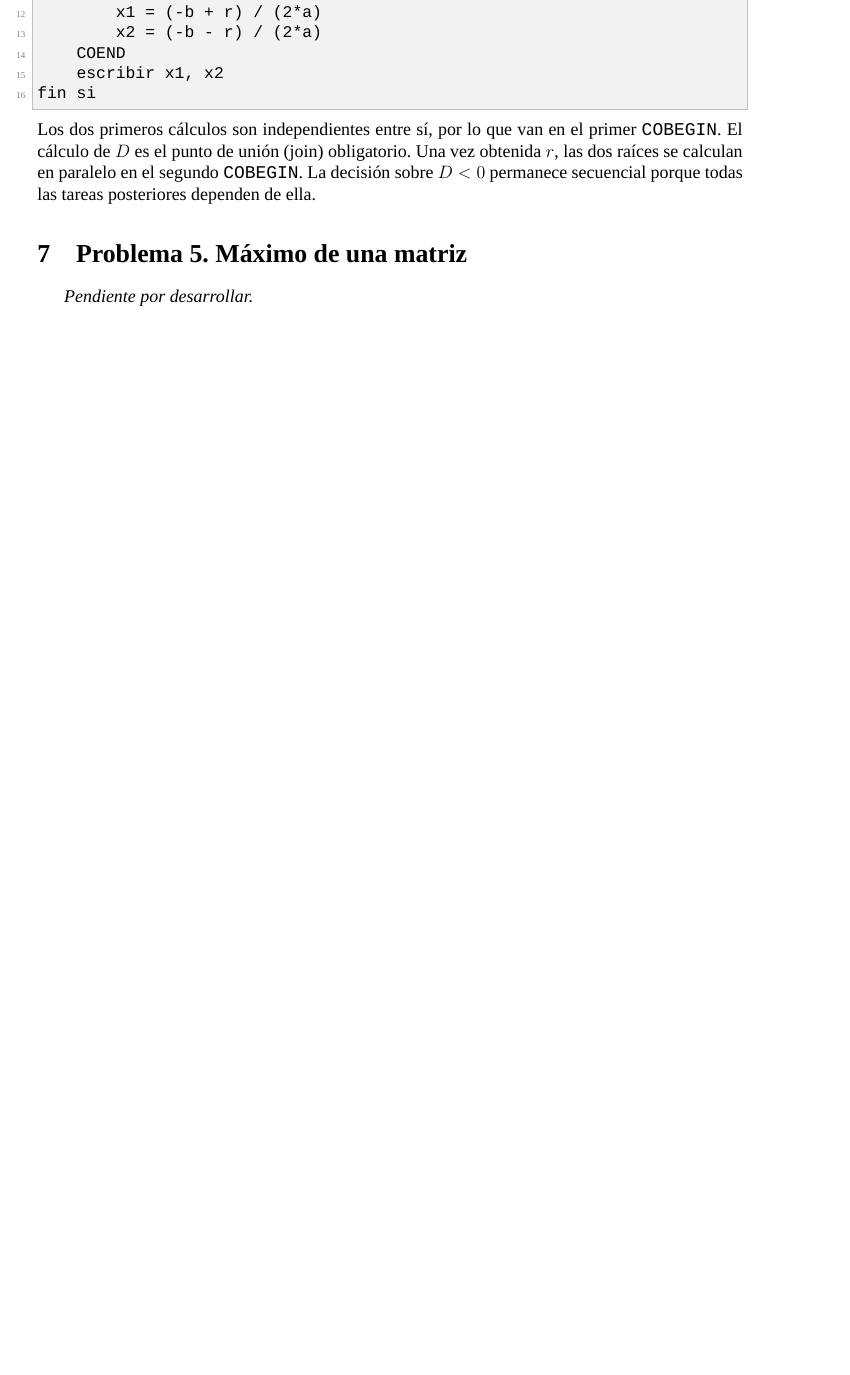
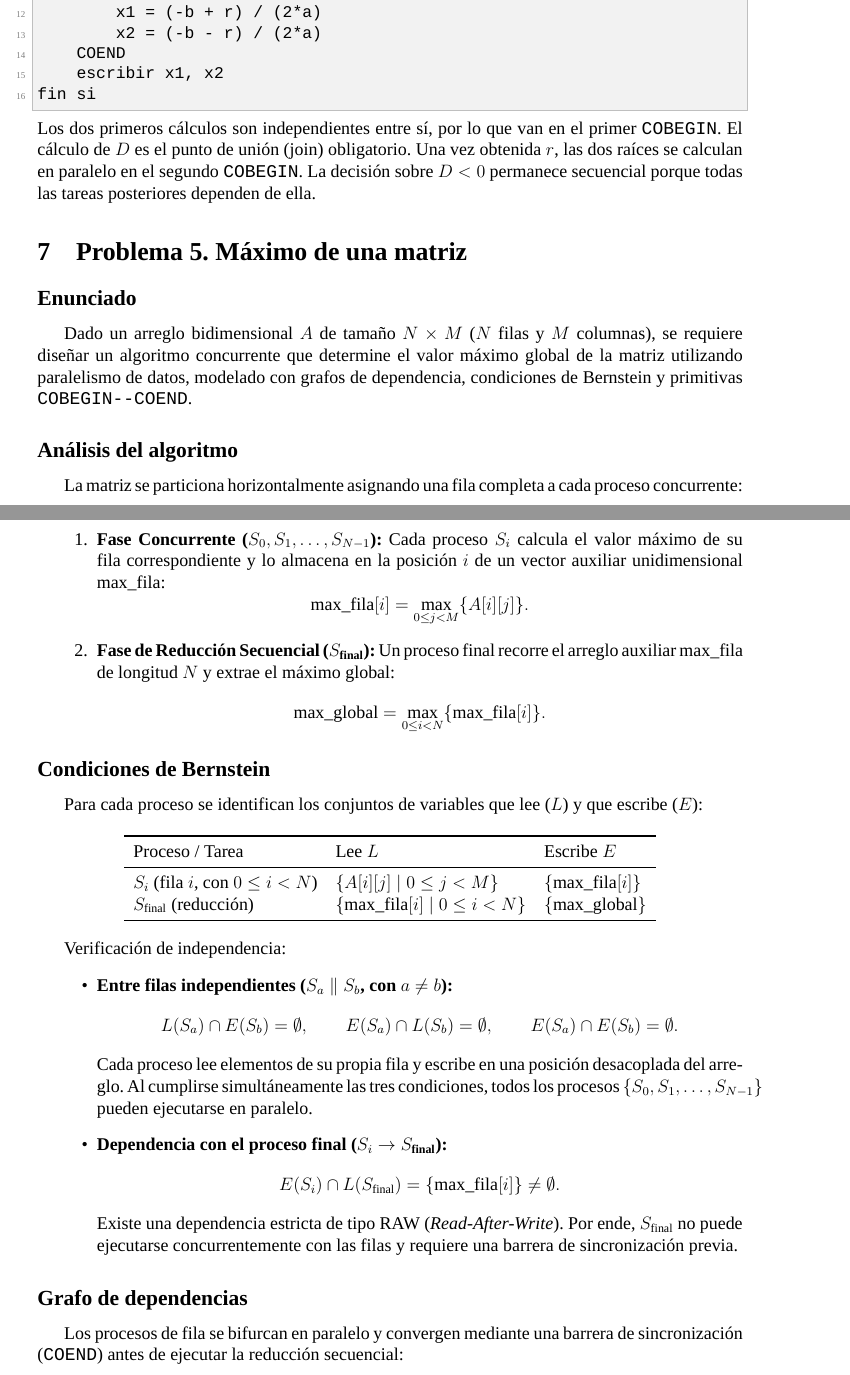
Before and after one commit to cuter177/Programaci-n-Concurrente-y-Paralela-Otono-2026, a LaTeX problem sheet (tarea-1/reporte/reporte.tex, which reads tarea-1/reporte/problema5.tex): part of page 5 of 8 before the commit and two parts of pages 5 and 6 of 9 after it, the two joined at a grey line, cut so that both start at the same text, the shorter picture padded with empty space. Compiled offline with XeLaTeX.

Commit message:
correccion problema 5 y grafos

```diff
--- a/tarea-1/reporte/problema5.tex
+++ b/tarea-1/reporte/problema5.tex
@@ -3,7 +3,67 @@
 %% ------------------------------------------------------------------
 \section{Problema 5. M\'aximo de una matriz}
 
-\emph{Pendiente por desarrollar.}
+\subsection*{Enunciado}
+Dado un arreglo bidimensional $A$ de tama\~no $N \times M$ ($N$ filas y $M$
+columnas), se requiere dise\~nar un algoritmo concurrente que determine el valor
+m\'aximo global de la matriz utilizando paralelismo de datos, modelado con
+grafos de dependencia, condiciones de Bernstein y primitivas
+\texttt{COBEGIN--COEND}.
 
-% TODO: modelar el c\'alculo del valor m\'aximo de una matriz de N x M con
-% grafos de dependencia, COBEGIN--COEND y condiciones de Bernstein.
+\subsection*{An\'alisis del algoritmo}
+La matriz se particiona horizontalmente asignando una fila completa a cada
+proceso concurrente:
+\begin{enumerate}[leftmargin=1.4cm]
+    \item \textbf{Fase Concurrente ($S_0, S_1, \dots, S_{N-1}$):} Cada proceso
+    $S_i$ calcula el valor m\'aximo de su fila correspondiente y lo almacena en
+    la posici\'on $i$ de un vector auxiliar unidimensional $\text{max\_fila}$:
+    \[
+        \text{max\_fila}[i] = \max_{0 \le j < M} \{ A[i][j] \}.
+    \]
+    \item \textbf{Fase de Reducci\'on Secuencial ($S_{\text{final}}$):} Un proceso
+    final recorre el arreglo auxiliar $\text{max\_fila}$ de longitud $N$ y
+    extrae el m\'aximo global:
+    \[
+        \text{max\_global} = \max_{0 \le i < N} \{ \text{max\_fila}[i] \}.
+    \]
+\end{enumerate}
+
+\subsection*{Condiciones de Bernstein}
+Para cada proceso se identifican los conjuntos de variables que lee ($L$) y que
+escribe ($E$):
+
+\begin{center}
+\begin{tabular}{lll}
+\toprule
+Proceso / Tarea & Lee $L$ & Escribe $E$ \\
+\midrule
+$S_i$ (fila $i$, con $0 \le i < N$) & $\{ A[i][j] \mid 0 \le j < M \}$ & $\{ \text{max\_fila}[i] \}$ \\
+$S_{\text{final}}$ (reducci\'on)     & $\{ \text{max\_fila}[i] \mid 0 \le i < N \}$ & $\{ \text{max\_global} \}$ \\
+\bottomrule
+\end{tabular}
+\end{center}
+
+Verificaci\'on de independencia:
+\begin{itemize}[leftmargin=1.4cm]
+    \item \textbf{Entre filas independientes ($S_a \parallel S_b$, con $a \neq b$):}
+    \[
+        L(S_a) \cap E(S_b) = \emptyset, \qquad
+        E(S_a) \cap L(S_b) = \emptyset, \qquad
+        E(S_a) \cap E(S_b) = \emptyset.
+    \]
+    Cada proceso lee elementos de su propia fila y escribe en una posici\'on
+    desacoplada del arreglo. Al cumplirse simult\'aneamente las tres
+    condiciones, todos los procesos $\{S_0, S_1, \dots, S_{N-1}\}$ pueden
+    ejecutarse en paralelo.
+    \item \textbf{Dependencia con el proceso final ($S_i \rightarrow S_{\text{final}}$):}
+    \[
+        E(S_i) \cap L(S_{\text{final}}) = \{ \text{max\_fila}[i] \} \neq \emptyset.
+    \]
+    Existe una dependencia estricta de tipo RAW (\emph{Read-After-Write}). Por
+    ende, $S_{\text{final}}$ no puede ejecutarse concurrentemente con las filas
+    y requiere una barrera de sincronizaci\'on previa.
+\end{itemize}
+
+\subsection*{Grafo de dependencias}
+Los procesos de fila se bifurcan en paralelo y convergen mediante una barrera
+de sincronizaci\'on (\texttt{COEND}) antes de ejecutar la reducci\'on secuencial:
@@ -9,0 +96 @@
+\end{center}
--- a/tarea-1/reporte/reporte.tex
+++ b/tarea-1/reporte/reporte.tex
@@ -20,6 +20,9 @@
         rectangle, rounded corners, draw=codeblue!60, fill=blue!5,
         align=center, font=\small\ttfamily, inner sep=5pt,
         minimum height=0.8cm
+    },
+    wide/.style={
+        task, text width=2.8cm, inner sep=3pt, font=\scriptsize\ttfamily
     },
     dep/.style={-{Latex[length=2mm]}, thick, draw=codeblue!70}
 }
```
Also changed, not shown: tarea-1/reporte/problema4.tex (+7 -7 lines), tarea-1/reporte/problema6.tex (+6 -6 lines), tarea-1/reporte/problema5.tex (52 more changed lines), 7 other files.
